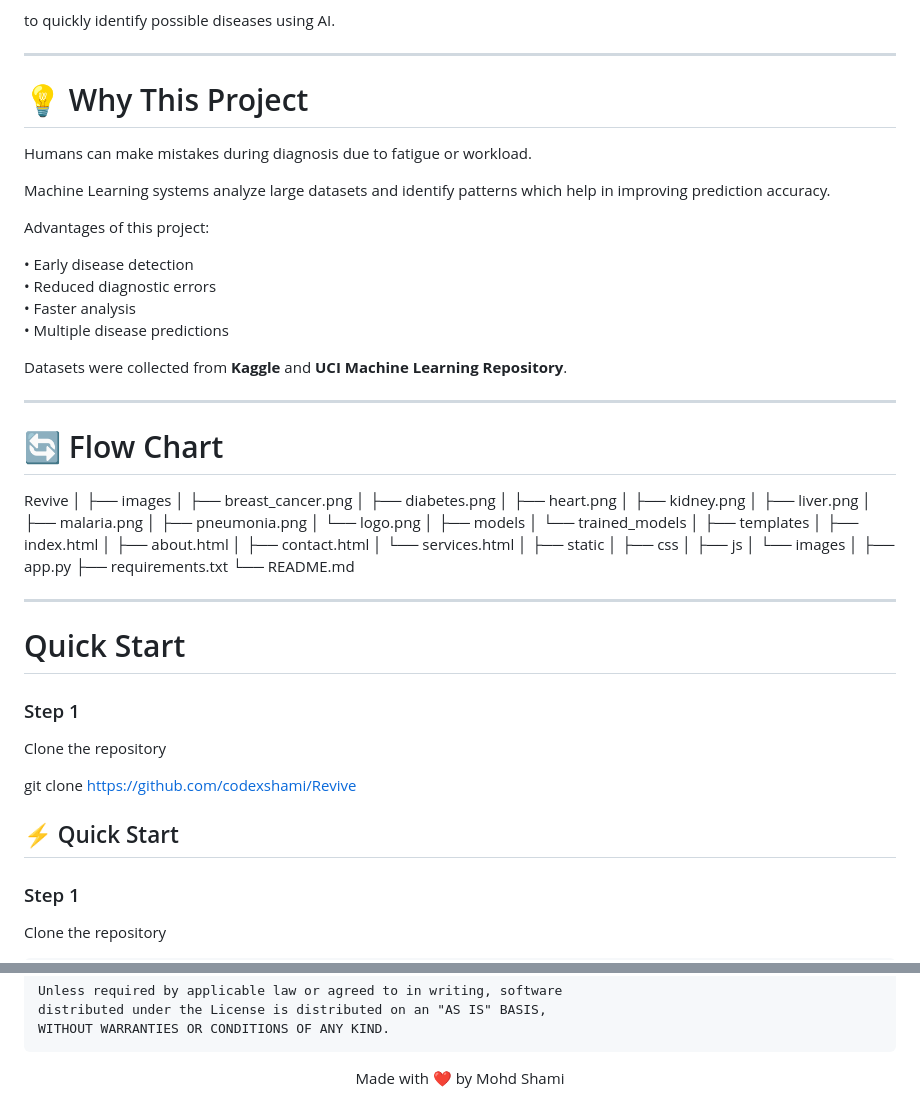
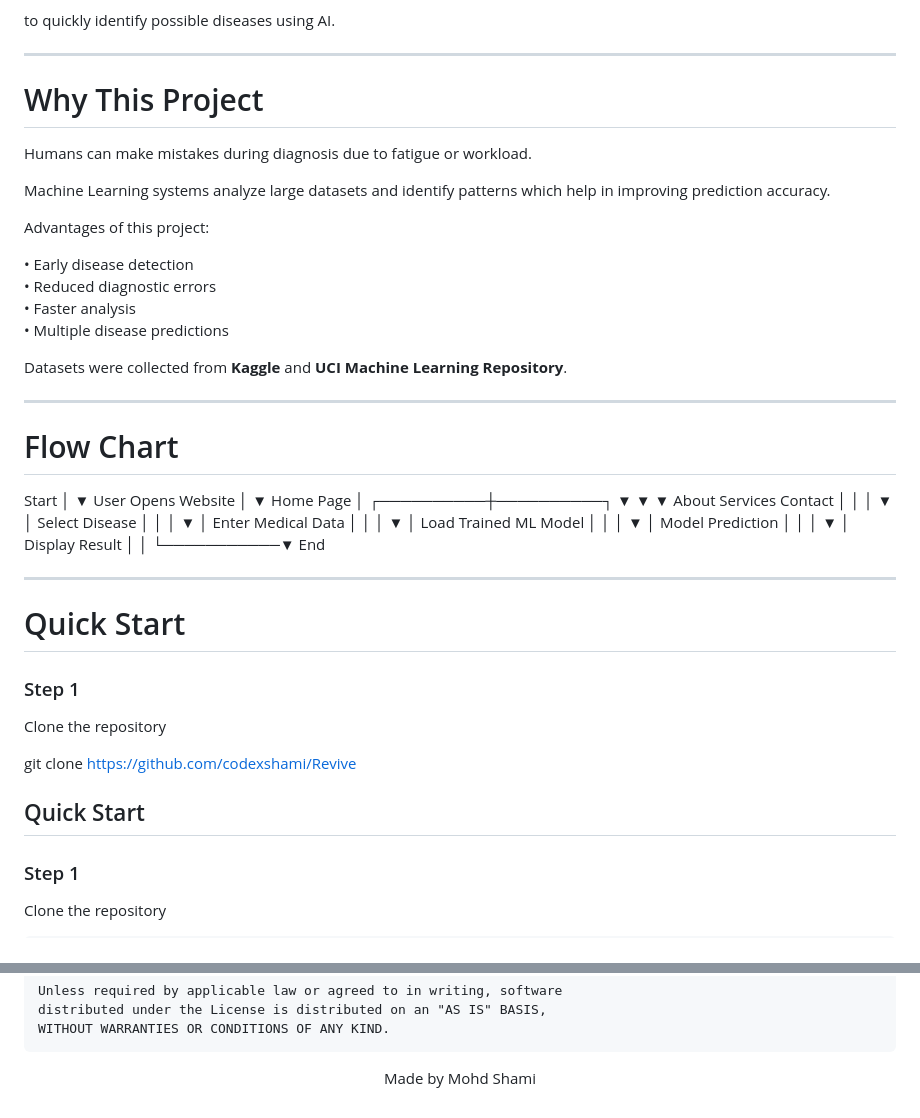
Before and after one commit to codexshami/Revive, a Markdown page: README.md, 2 parts joined by grey strips. Drawn GitHub-style.

Commit message:
Refine headings and add flow chart in README.md
Updated headings in README.md for consistency and clarity. Added flow chart to illustrate the project workflow.

````diff
--- a/README.md
+++ b/README.md
@@ -71,7 +71,7 @@ to quickly identify possible diseases using AI.
 
 ---
 
-# 💡 Why This Project
+#  Why This Project
 
 Humans can make mistakes during diagnosis due to fatigue or workload.
 
@@ -88,36 +88,36 @@ Datasets were collected from **Kaggle** and **UCI Machine Learning Repository**.
 
 ---
 
-# 🔄 Flow Chart
-Revive
-│
-├── images
-│ ├── breast_cancer.png
-│ ├── diabetes.png
-│ ├── heart.png
-│ ├── kidney.png
-│ ├── liver.png
-│ ├── malaria.png
-│ ├── pneumonia.png
-│ └── logo.png
-│
-├── models
-│ └── trained_models
-│
-├── templates
-│ ├── index.html
-│ ├── about.html
-│ ├── contact.html
-│ └── services.html
-│
-├── static
-│ ├── css
-│ ├── js
-│ └── images
-│
-├── app.py
-├── requirements.txt
-└── README.md
+#  Flow Chart
+Start
+              │
+              ▼
+        User Opens Website
+              │
+              ▼
+          Home Page
+              │
+   ┌──────────┼──────────┐
+   ▼          ▼          ▼
+ About      Services    Contact
+   │           │
+   │           ▼
+   │     Select Disease
+   │           │
+   │           ▼
+   │     Enter Medical Data
+   │           │
+   │           ▼
+   │   Load Trained ML Model
+   │           │
+   │           ▼
+   │     Model Prediction
+   │           │
+   │           ▼
+   │     Display Result
+   │           │
+   └───────────▼
+            End
 
 ---
 
@@ -129,7 +129,7 @@ Clone the repository
 
 
 git clone https://github.com/codexshami/Revive
-## ⚡ Quick Start
+##  Quick Start
 
 ### Step 1
 Clone the repository
@@ -271,5 +271,5 @@ WITHOUT WARRANTIES OR CONDITIONS OF ANY KIND.
 ```
 
 <p align="center">
-Made with ❤️ by Mohd Shami
+Made by Mohd Shami
 </p>
````
Also changed, not shown: other parts of README.md (+2 -2 lines).
